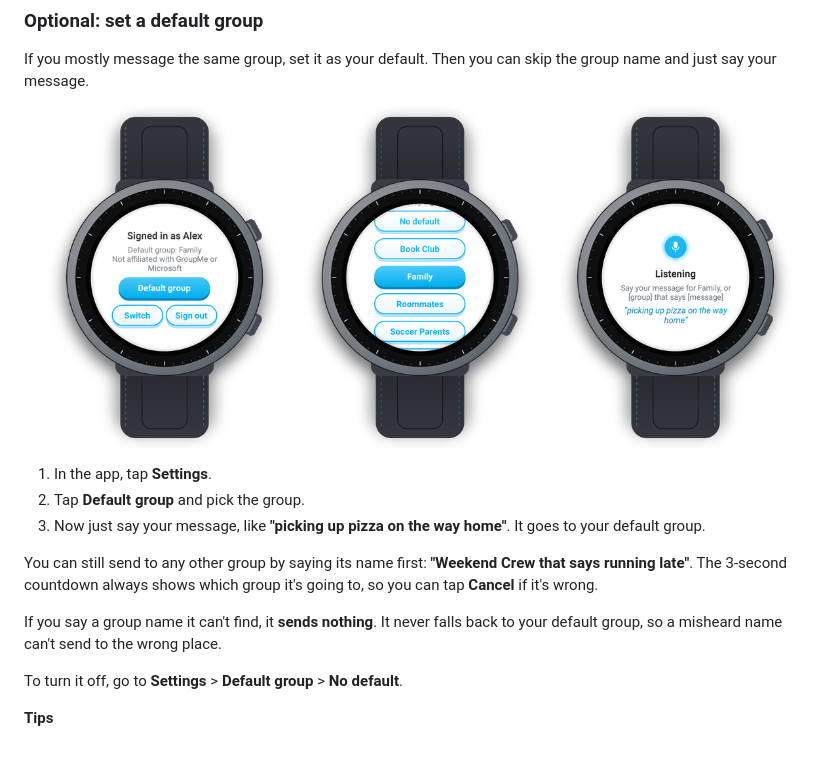
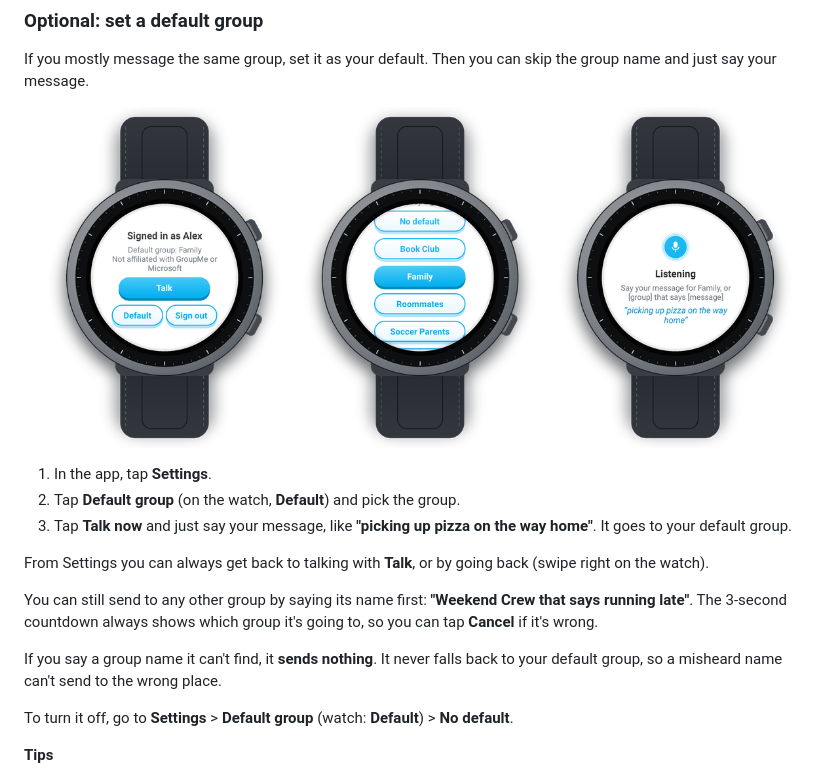
Before and after one commit to peterchabs/groupme-voice-android, a Markdown page: README.md, the part around the change. Drawn GitHub-style; pictures changed too: docs/images/watch-default-group.png; blank space fills up the shorter version.

Commit message:
Never open the system voice screen; Talk button and back-to-talking from Settings

```diff
--- a/README.md
+++ b/README.md
@@ -250,8 +250,11 @@ the group name and just say your message.
 </p>
 
 1. In the app, tap **Settings**.
-2. Tap **Default group** and pick the group.
-3. Now just say your message, like **"picking up pizza on the way home"**. It goes to your default group.
+2. Tap **Default group** (on the watch, **Default**) and pick the group.
+3. Tap **Talk now** and just say your message, like **"picking up pizza on the way home"**. It goes to your default group.
+
+From Settings you can always get back to talking with **Talk**, or by going back
+(swipe right on the watch).
 
 You can still send to any other group by saying its name first:
 **"Weekend Crew that says running late"**. The 3-second countdown always shows
@@ -260,7 +263,7 @@ which group it's going to, so you can tap **Cancel** if it's wrong.
 If you say a group name it can't find, it **sends nothing**. It never falls back
 to your default group, so a misheard name can't send to the wrong place.
 
-To turn it off, go to **Settings** > **Default group** > **No default**.
+To turn it off, go to **Settings** > **Default group** (watch: **Default**) > **No default**.
 
 **Tips**
 
```
Also changed, not shown: docs/images/watch-4-sign-in.png, docs/images/watch-8-settings.png, docs/images/watch-sign-in.png, 3 other files.
